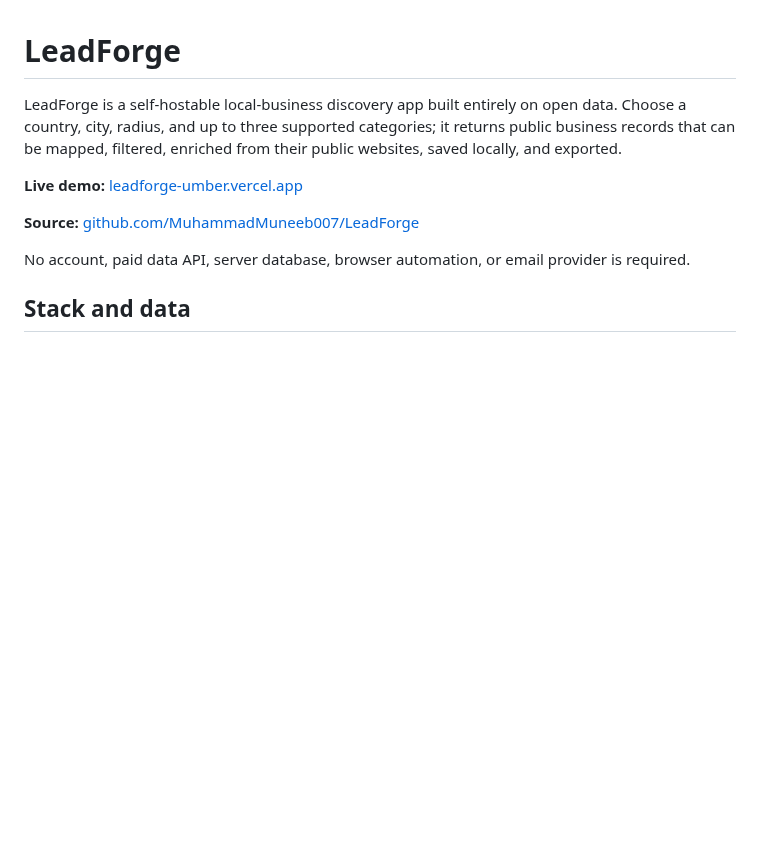
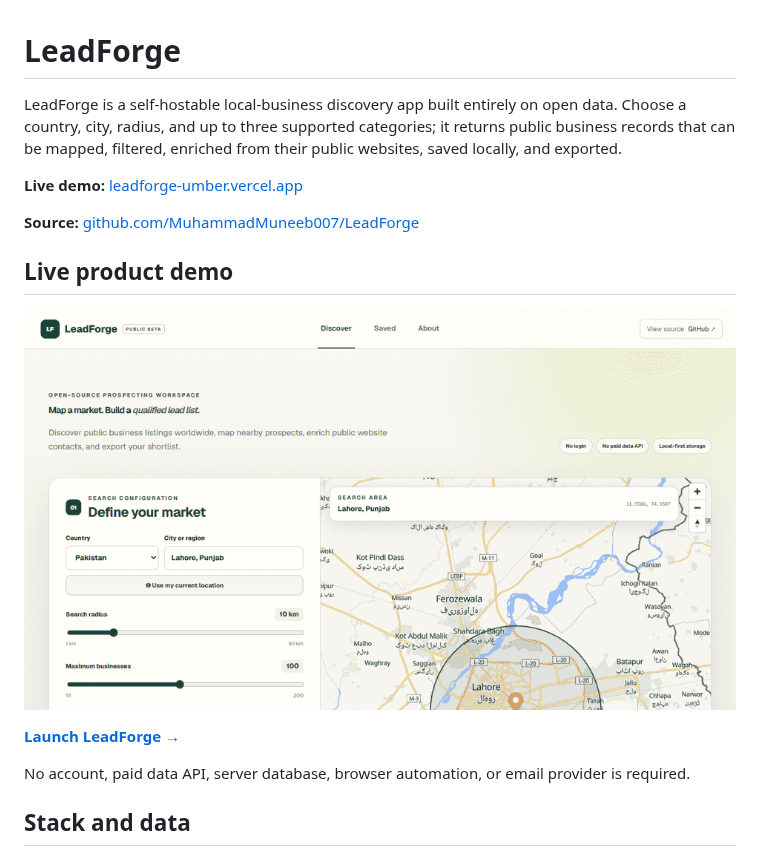
Before and after one commit to MuhammadMuneeb007/LeadForge, a Markdown page: README.md, the part around the change. Rendered like a GitHub page; pictures changed too: docs/assets/leadforge-demo.gif (added); blank space fills up the shorter version.

Commit message:
Add live product demo

```diff
--- a/README.md
+++ b/README.md
@@ -5,6 +5,12 @@ LeadForge is a self-hostable local-business discovery app built entirely on open
 **Live demo:** [leadforge-umber.vercel.app](https://leadforge-umber.vercel.app)
 
 **Source:** [github.com/MuhammadMuneeb007/LeadForge](https://github.com/MuhammadMuneeb007/LeadForge)
+
+## Live product demo
+
+[![Open the live LeadForge demo](docs/assets/leadforge-demo.gif)](https://leadforge-umber.vercel.app)
+
+**[Launch LeadForge →](https://leadforge-umber.vercel.app)**
 
 No account, paid data API, server database, browser automation, or email provider is required.
 
```
Also changed, not shown: 1 other file.
